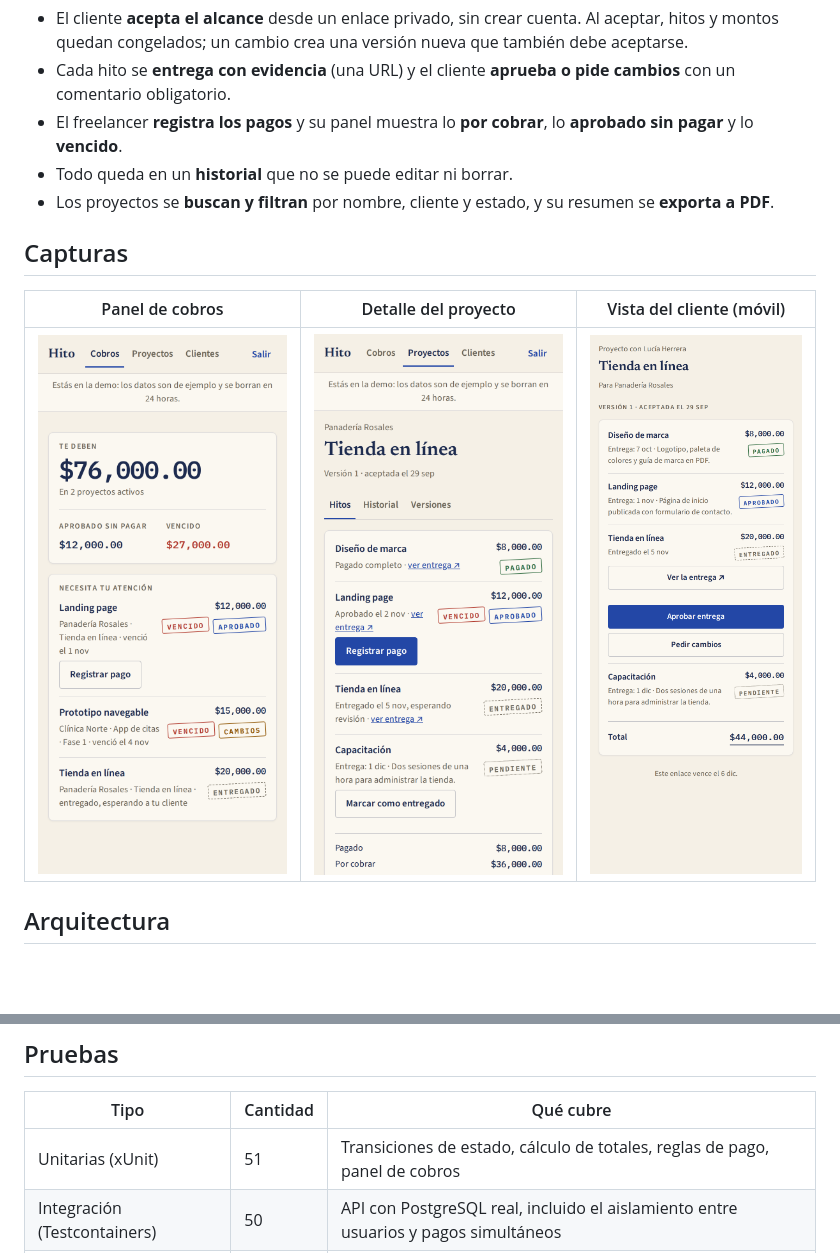
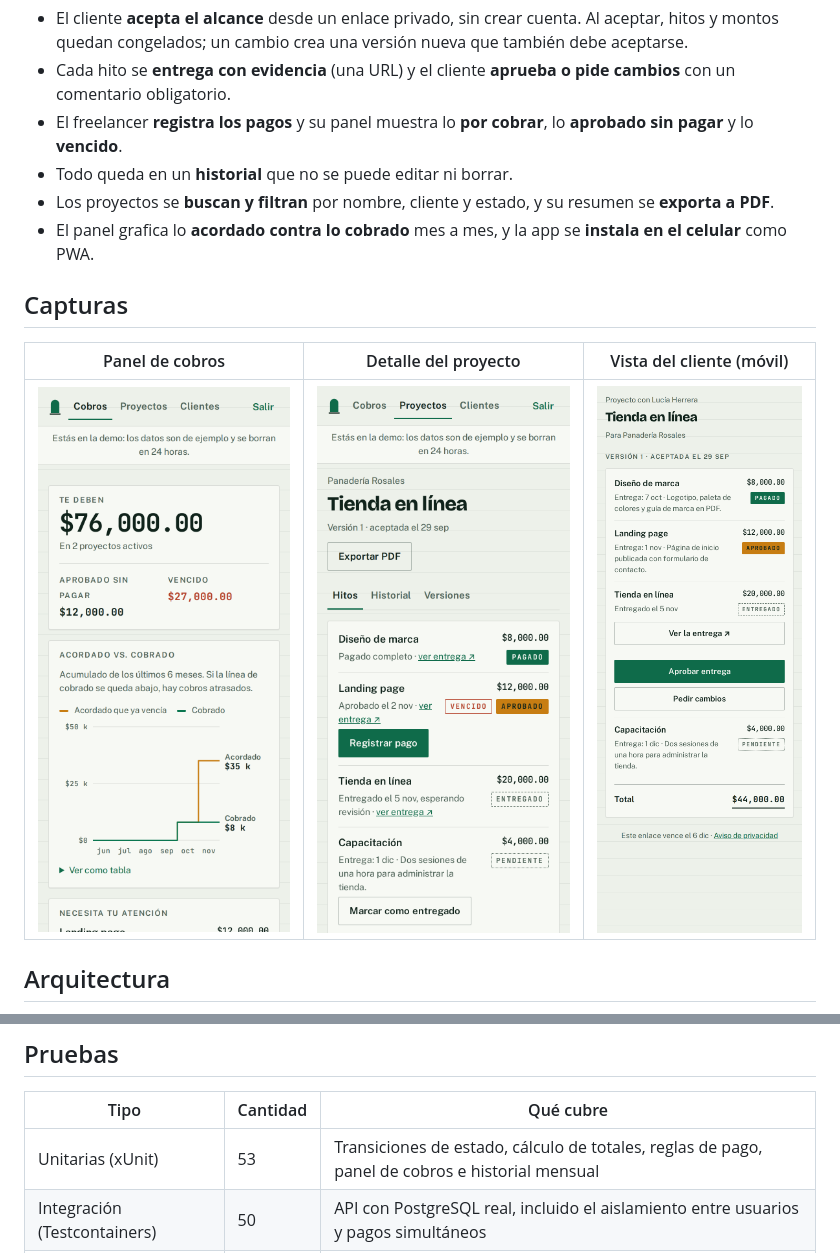
Before and after one commit to MaxAcosta-30/Hito, a Markdown page: README.md, 2 parts joined by grey strips. GitHub-like rendering; pictures changed too: docs/capturas/cliente.png, docs/capturas/cobros.png, docs/capturas/proyecto.png; blank space fills up the shorter version.

Commit message:
Ajustes de celular (barra y gráfica a escala real), capturas y README actualizados
Co-Authored-By: Claude Opus 5.5 <noreply@anthropic.com>

```diff
--- a/README.md
+++ b/README.md
@@ -16,6 +16,7 @@ El freelancer manda el alcance por WhatsApp, el cliente dice "sí" y semanas des
 - El freelancer **registra los pagos** y su panel muestra lo **por cobrar**, lo **aprobado sin pagar** y lo **vencido**.
 - Todo queda en un **historial** que no se puede editar ni borrar.
 - Los proyectos se **buscan y filtran** por nombre, cliente y estado, y su resumen se **exporta a PDF**.
+- El panel grafica lo **acordado contra lo cobrado** mes a mes, y la app se **instala en el celular** como PWA.
 
 ## Capturas
 
@@ -68,7 +69,7 @@ flowchart LR
 
 | Tipo | Cantidad | Qué cubre |
 |---|---|---|
-| Unitarias (xUnit) | 51 | Transiciones de estado, cálculo de totales, reglas de pago, panel de cobros |
+| Unitarias (xUnit) | 53 | Transiciones de estado, cálculo de totales, reglas de pago, panel de cobros e historial mensual |
 | Integración (Testcontainers) | 50 | API con PostgreSQL real, incluido el aislamiento entre usuarios y pagos simultáneos |
 | E2E (Playwright) | 1 | El flujo crítico completo, con freelancer y cliente en navegadores separados |
 | Kubernetes (kind) | 1 | Rollout con sondas live/ready, migraciones y llamada real a la API |
```
Also changed, not shown: docs/proyecto/08-mejoras-ui.md (+11 -0 lines), 2 other files.
